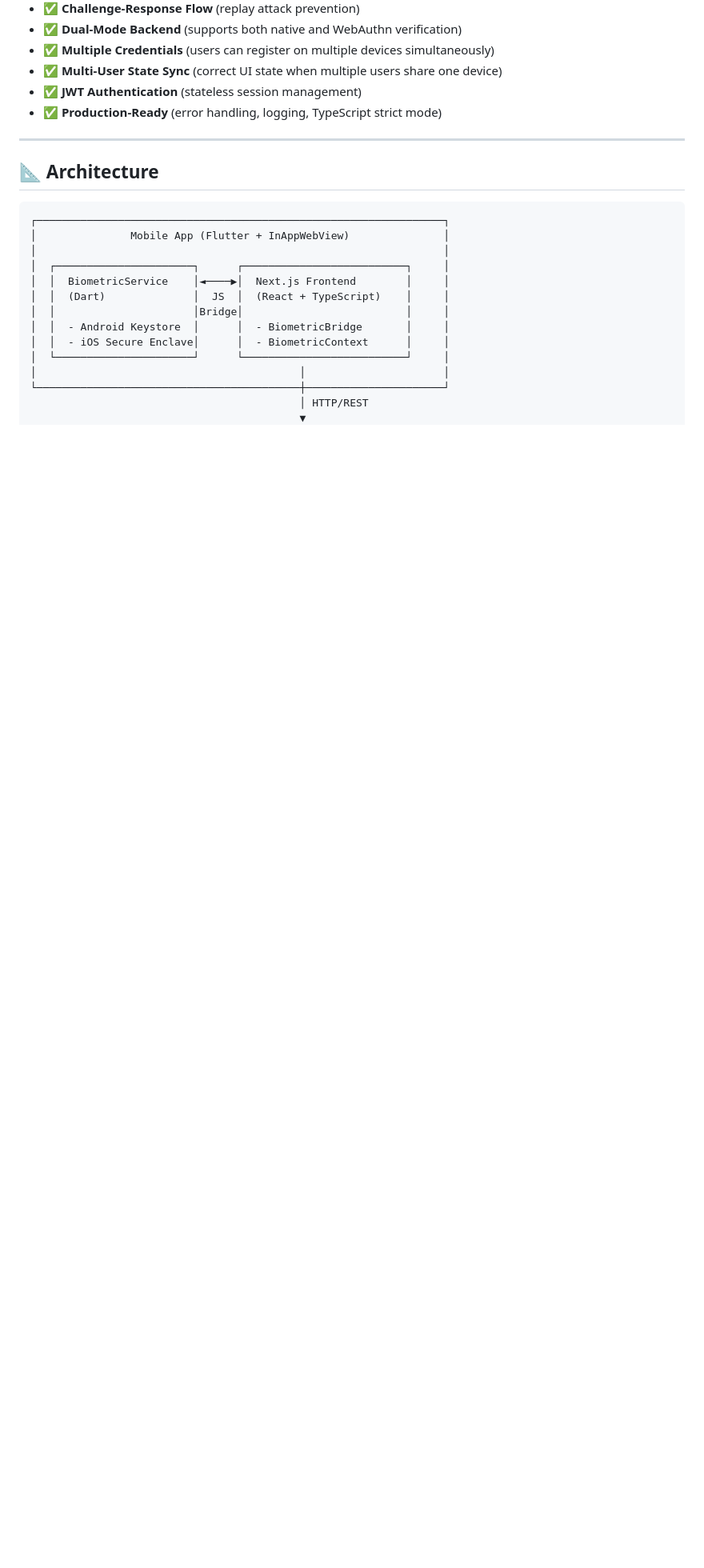
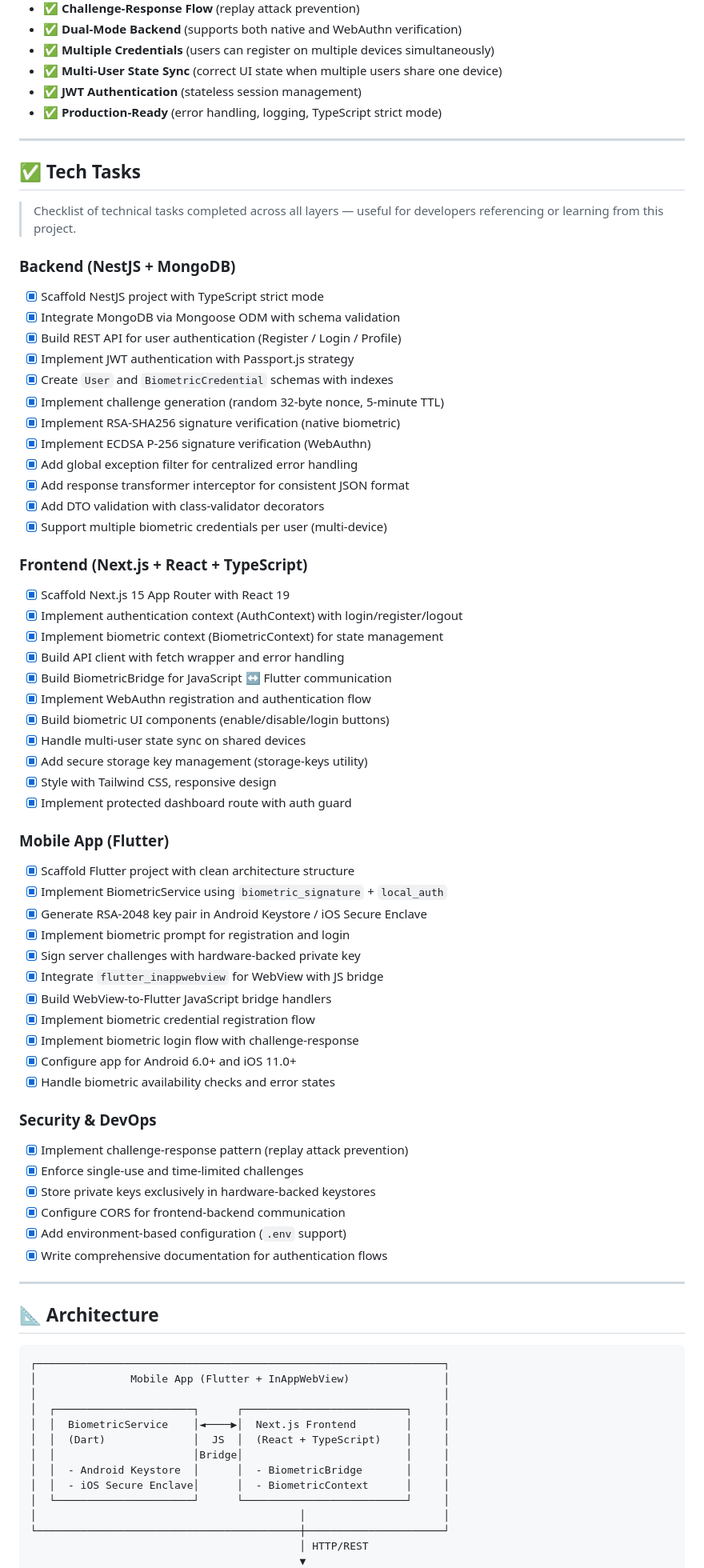
Before and after one commit to az-coder-123/biometrics-auth-sample, a Markdown page: README.md, the part around the change. Shown at 80% size. Rendered like a GitHub page; blank space fills up the shorter version.

Commit message:
feat: expand README with detailed tech tasks for backend, frontend, mobile app, and security

```diff
--- a/README.md
+++ b/README.md
@@ -13,6 +13,60 @@ A complete **biometric authentication system** demonstrating hardware-backed cry
 - ✅ **Multi-User State Sync** (correct UI state when multiple users share one device)
 - ✅ **JWT Authentication** (stateless session management)
 - ✅ **Production-Ready** (error handling, logging, TypeScript strict mode)
+
+---
+
+## ✅ Tech Tasks
+
+> Checklist of technical tasks completed across all layers — useful for developers referencing or learning from this project.
+
+### Backend (NestJS + MongoDB)
+- [x] Scaffold NestJS project with TypeScript strict mode
+- [x] Integrate MongoDB via Mongoose ODM with schema validation
+- [x] Build REST API for user authentication (Register / Login / Profile)
+- [x] Implement JWT authentication with Passport.js strategy
+- [x] Create `User` and `BiometricCredential` schemas with indexes
+- [x] Implement challenge generation (random 32-byte nonce, 5-minute TTL)
+- [x] Implement RSA-SHA256 signature verification (native biometric)
+- [x] Implement ECDSA P-256 signature verification (WebAuthn)
+- [x] Add global exception filter for centralized error handling
+- [x] Add response transformer interceptor for consistent JSON format
+- [x] Add DTO validation with class-validator decorators
+- [x] Support multiple biometric credentials per user (multi-device)
+
+### Frontend (Next.js + React + TypeScript)
+- [x] Scaffold Next.js 15 App Router with React 19
+- [x] Implement authentication context (AuthContext) with login/register/logout
+- [x] Implement biometric context (BiometricContext) for state management
+- [x] Build API client with fetch wrapper and error handling
+- [x] Build BiometricBridge for JavaScript ↔ Flutter communication
+- [x] Implement WebAuthn registration and authentication flow
+- [x] Build biometric UI components (enable/disable/login buttons)
+- [x] Handle multi-user state sync on shared devices
+- [x] Add secure storage key management (storage-keys utility)
+- [x] Style with Tailwind CSS, responsive design
+- [x] Implement protected dashboard route with auth guard
+
+### Mobile App (Flutter)
+- [x] Scaffold Flutter project with clean architecture structure
+- [x] Implement BiometricService using `biometric_signature` + `local_auth`
+- [x] Generate RSA-2048 key pair in Android Keystore / iOS Secure Enclave
+- [x] Implement biometric prompt for registration and login
+- [x] Sign server challenges with hardware-backed private key
+- [x] Integrate `flutter_inappwebview` for WebView with JS bridge
+- [x] Build WebView-to-Flutter JavaScript bridge handlers
+- [x] Implement biometric credential registration flow
+- [x] Implement biometric login flow with challenge-response
+- [x] Configure app for Android 6.0+ and iOS 11.0+
+- [x] Handle biometric availability checks and error states
+
+### Security & DevOps
+- [x] Implement challenge-response pattern (replay attack prevention)
+- [x] Enforce single-use and time-limited challenges
+- [x] Store private keys exclusively in hardware-backed keystores
+- [x] Configure CORS for frontend-backend communication
+- [x] Add environment-based configuration (`.env` support)
+- [x] Write comprehensive documentation for authentication flows
 
 ---
 
```
